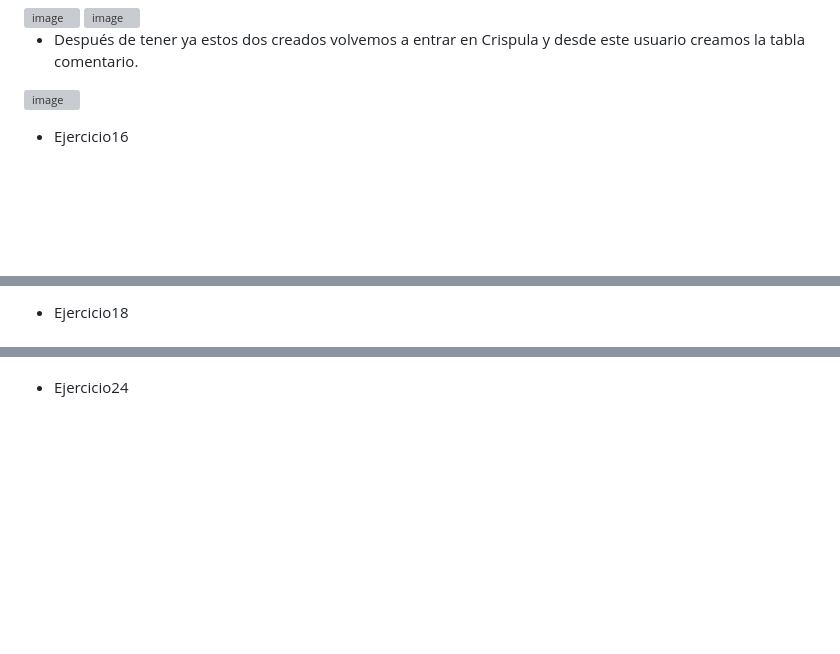
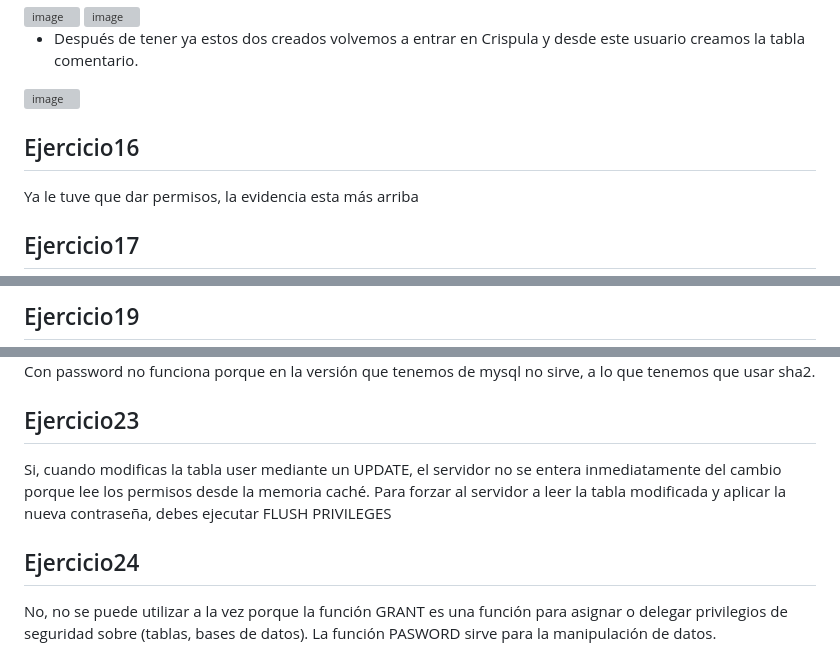
Before and after one commit to JOSITOPS10/ASIR2_2627, a Markdown page: BBDD/RA12/RA12USERS.md, 3 parts joined by grey strips. Drawn GitHub-style; blank space fills up the shorter version; grey boxes are pictures that could not be loaded.

```diff
--- a/BBDD/RA12/RA12USERS.md
+++ b/BBDD/RA12/RA12USERS.md
@@ -137,7 +135,9 @@ Antes de poder insertar un comentario nos pide un usuario y un grupo, que no exi
 
 <img width="581" height="232" alt="image" src="https://github.com/user-attachments/assets/abdc64ef-747b-404a-9615-6047484ce1a9" />
 
-- Ejercicio16
+## Ejercicio16
 
+Ya le tuve que dar permisos, la evidencia esta más arriba
 
+## Ejercicio17
 
@@ -147,3 +149,3 @@ Antes de poder insertar un comentario nos pide un usuario y un grupo, que no exi
 
-- Ejercicio18
+## Ejercicio19
 
@@ -169,7 +181,12 @@ Antes de poder insertar un comentario nos pide un usuario y un grupo, que no exi
 
+Con password no funciona porque en la versión que tenemos de mysql no sirve, a lo que tenemos que usar sha2.
 
+## Ejercicio23
 
-- Ejercicio24
+Si, cuando modificas la tabla user mediante un UPDATE, el servidor no se entera inmediatamente del cambio porque lee los permisos desde la memoria caché. Para forzar al servidor a leer la tabla modificada y aplicar la nueva contraseña, debes ejecutar FLUSH PRIVILEGES
 
+## Ejercicio24
 
+No, no se puede utilizar a la vez porque la función GRANT es una función para asignar o delegar privilegios de seguridad sobre (tablas, bases de datos).
+La función PASWORD sirve para la manipulación de datos.
 
```
Also changed, not shown: other parts of BBDD/RA12/RA12USERS.md (+37 -25 lines).
